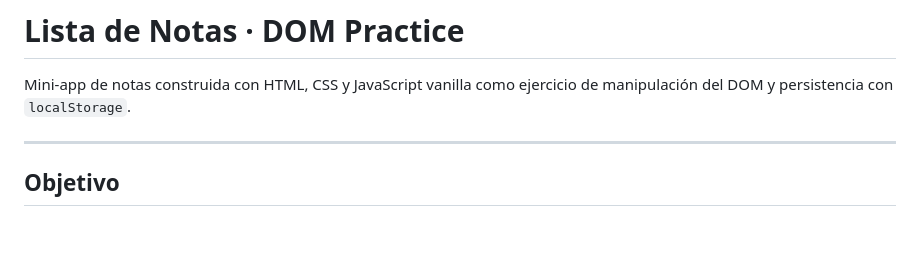
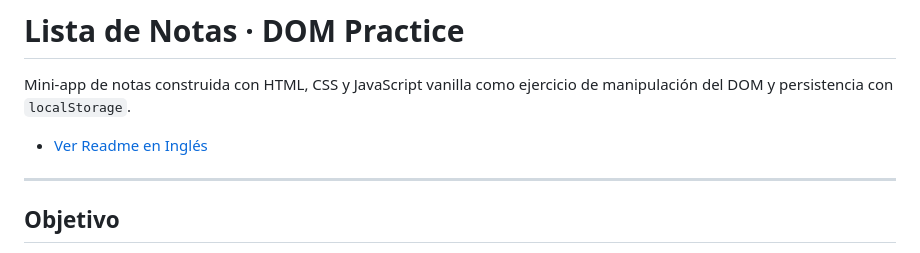
Before and after one commit to vreniz/M3S3, a Markdown page: README.es.md, the part around the change. Drawn GitHub-style; blank space fills up the shorter version.

Commit message:
Add link to English README in Spanish version

```diff
--- a/README.es.md
+++ b/README.es.md
@@ -1,6 +1,7 @@
 # Lista de Notas · DOM Practice
 
 Mini-app de notas construida con HTML, CSS y JavaScript vanilla como ejercicio de manipulación del DOM y persistencia con `localStorage`.
+- [Ver Readme en Inglés](README.md)
 
 ---
 
```
